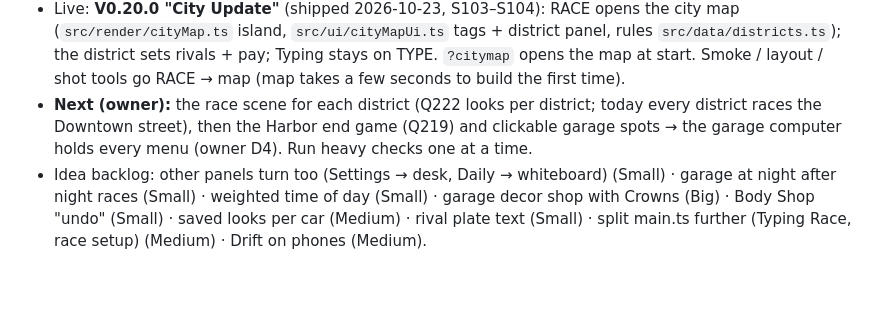
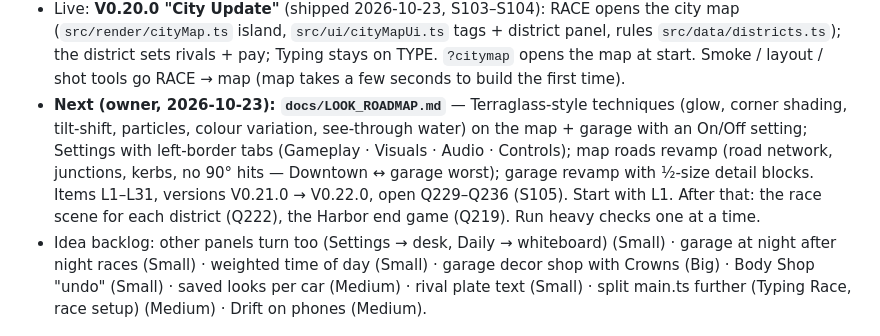
Before and after one commit to citrus-lemonjelly/Voxel-City, a Markdown page: CLAUDE.md, the part around the change. GitHub-like rendering; blank space fills up the shorter version.

Commit message:
Docs: Look Update roadmap (effects, Settings tabs, map roads, garage revamp)
Co-Authored-By: Claude Opus 5.5 <noreply@anthropic.com>

```diff
--- a/CLAUDE.md
+++ b/CLAUDE.md
@@ -106,8 +106,11 @@ which the owner uploads to the repo `citrus-lemonjelly/Voxel-City`.
 - Live: **V0.20.0 "City Update"** (shipped 2026-10-23, S103–S104): RACE opens the city map (`src/render/cityMap.ts` island,
   `src/ui/cityMapUi.ts` tags + district panel, rules `src/data/districts.ts`); the district sets rivals + pay; Typing stays on TYPE.
   `?citymap` opens the map at start. Smoke / layout / shot tools go RACE → map (map takes a few seconds to build the first time).
-- **Next (owner):** the race scene for each district (Q222 looks per district; today every district races the Downtown street),
-  then the Harbor end game (Q219) and clickable garage spots → the garage computer holds every menu (owner D4). Run heavy checks one at a time.
+- **Next (owner, 2026-10-23): `docs/LOOK_ROADMAP.md`** — Terraglass-style techniques (glow, corner shading, tilt-shift, particles,
+  colour variation, see-through water) on the map + garage with an On/Off setting; Settings with left-border tabs (Gameplay ·
+  Visuals · Audio · Controls); map roads revamp (road network, junctions, kerbs, no 90° hits — Downtown ↔ garage worst); garage
+  revamp with ½-size detail blocks. Items L1–L31, versions V0.21.0 → V0.22.0, open Q229–Q236 (S105). Start with L1.
+  After that: the race scene for each district (Q222), the Harbor end game (Q219). Run heavy checks one at a time.
 - Idea backlog: other panels turn too (Settings → desk, Daily → whiteboard) (Small) · garage at night after night races (Small) ·
   weighted time of day (Small) · garage decor shop with Crowns (Big) · Body Shop "undo" (Small) · saved looks per car (Medium) ·
   rival plate text (Small) · split main.ts further (Typing Race, race setup) (Medium) · Drift on phones (Medium).
```
Also changed, not shown: docs/DECISIONS.md (+1 -0 lines), docs/LOOK_ROADMAP.md (added, +144 -0 lines).
